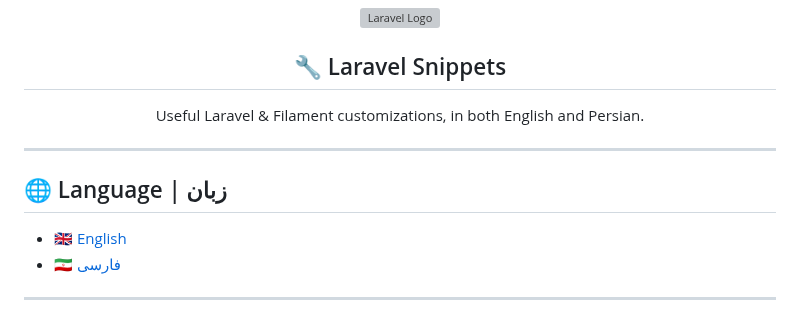
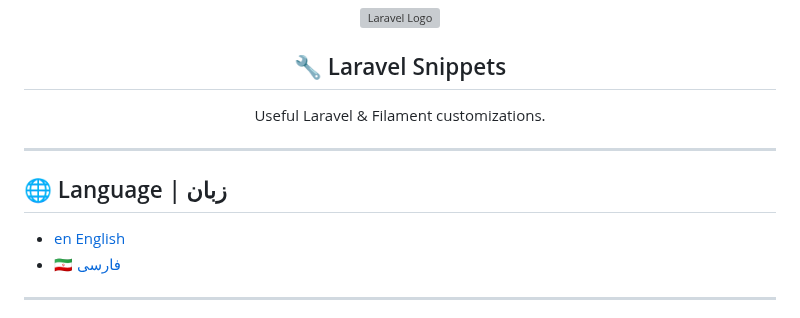
Before and after one commit to TahaaZare/Filament-Test, a Markdown page: README.md, the part around the change. GitHub-like rendering; grey boxes are pictures that could not be loaded.

```diff
--- a/README.md
+++ b/README.md
@@ -8,14 +8,14 @@
 <h2 align="center">🔧 Laravel Snippets</h2>
 
 <p align="center">
-  Useful Laravel & Filament customizations, in both English and Persian.
+  Useful Laravel & Filament customizations.
 </p>
 
 ---
 
 ## 🌐 Language | زبان
 
-- [🇬🇧 English](#-english-documentation)
+- [en English](#-english-documentation)
 - [🇮🇷 فارسی](#-مستندات-فارسی)
 
 ---
```
